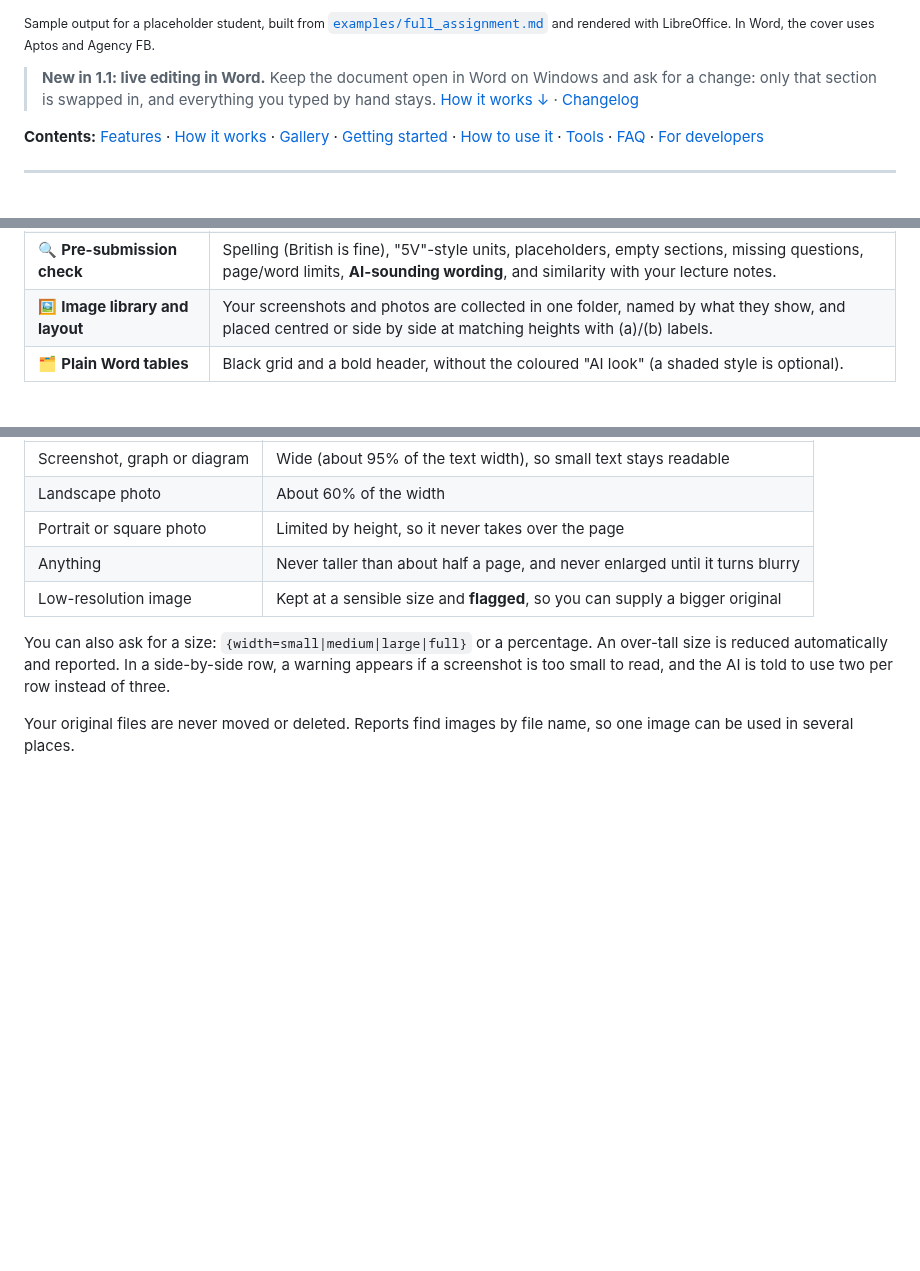
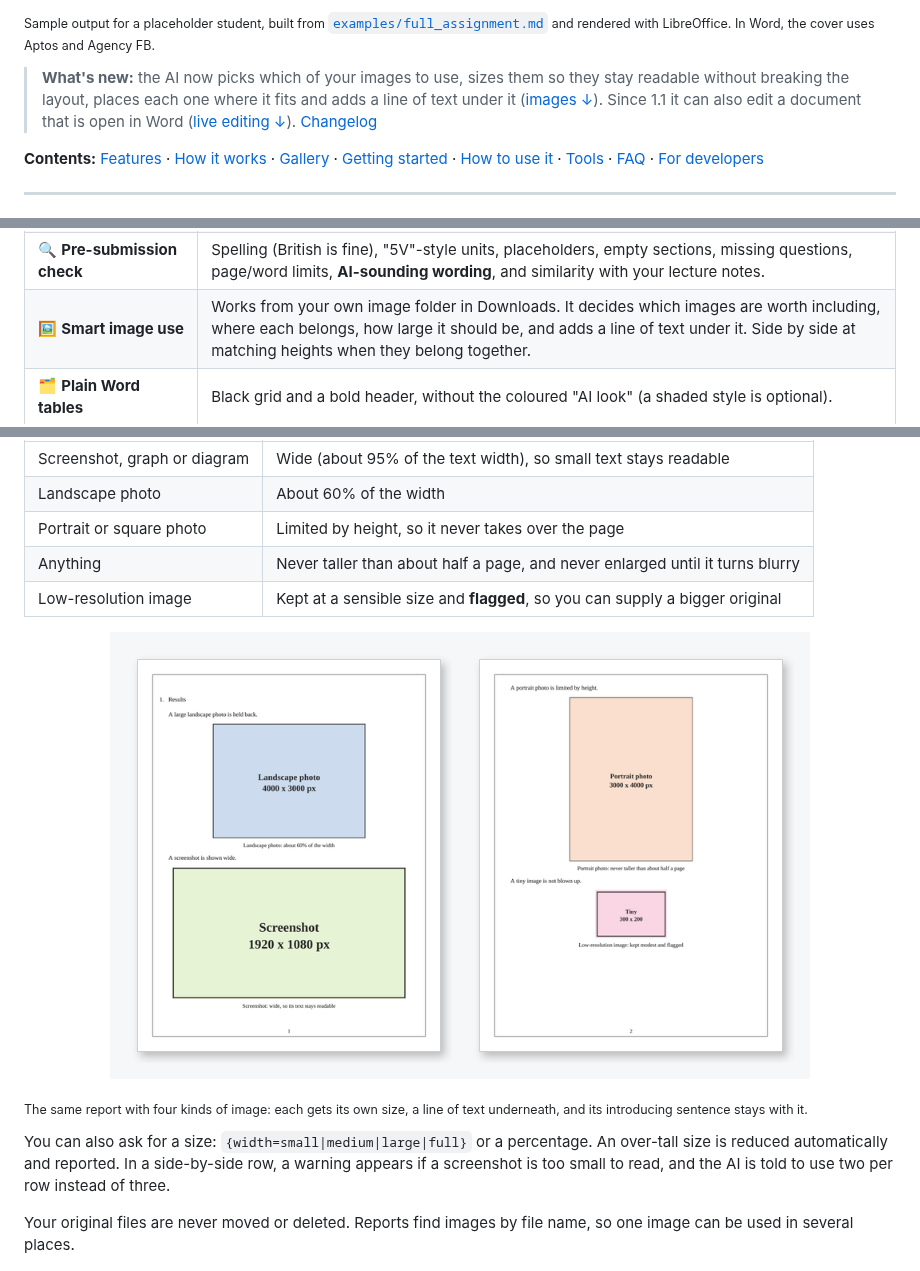
Before and after one commit to Dulaj-04/DocumentingMCP, a Markdown page: README.md, 3 parts joined by grey strips. GitHub-like rendering; pictures changed too: docs/images/image-sizing.png (added); blank space fills up the shorter version.

```diff
--- a/README.md
+++ b/README.md
@@ -13,9 +13,11 @@ step by step, and this server lays everything out in the department's house styl
 <sub>Sample output for a placeholder student, built from <a href="examples/full_assignment.md"><code>examples/full_assignment.md</code></a>
 and rendered with LibreOffice. In Word, the cover uses Aptos and Agency FB.</sub>
 
-> **New in 1.1: live editing in Word.** Keep the document open in Word on Windows and ask for a
-> change: only that section is swapped in, and everything you typed by hand stays.
-> [How it works ↓](#8-change-part-of-a-document) · [Changelog](CHANGELOG.md)
+> **What's new:** the AI now picks which of your images to use, sizes them so they stay readable without
+> breaking the layout, places each one where it fits and adds a line of text under it
+> ([images ↓](#3-lab-reports-with-your-own-screenshots-photos-and-code)). Since 1.1 it can also edit a
+> document that is open in Word ([live editing ↓](#8-change-part-of-a-document)).
+> [Changelog](CHANGELOG.md)
 
 **Contents:** [Features](#features) · [How it works](#how-it-works) · [Gallery](#gallery) ·
 [Getting started](#getting-started-windows) · [How to use it](#how-to-use-it) · [Tools](#tools) ·
@@ -38,7 +40,7 @@ and rendered with LibreOffice. In Word, the cover uses Aptos and Agency FB.</sub
 | ✏️ **Edit, don't regenerate** | Change one question or section; everything else stays exactly as it was. |
 | 🪟 **Live editing in Word** | With the document open in Word (Windows), changes appear in the open window and your own hand edits are kept. A closed file you edited by hand is never overwritten without asking. |
 | 🔍 **Pre-submission check** | Spelling (British is fine), "5V"-style units, placeholders, empty sections, missing questions, page/word limits, **AI-sounding wording**, and similarity with your lecture notes. |
-| 🖼️ **Image library and layout** | Your screenshots and photos are collected in one folder, named by what they show, and placed centred or side by side at matching heights with (a)/(b) labels. |
+| 🖼️ **Smart image use** | Works from your own image folder in Downloads. It decides which images are worth including, where each belongs, how large it should be, and adds a line of text under it. Side by side at matching heights when they belong together. |
 | 🗂️ **Plain Word tables** | Black grid and a bold header, without the coloured "AI look" (a shaded style is optional). |
 
 ## How it works
@@ -311,6 +322,10 @@ Result → Discussion → Conclusion.
 | Portrait or square photo | Limited by height, so it never takes over the page |
 | Anything | Never taller than about half a page, and never enlarged until it turns blurry |
 | Low-resolution image | Kept at a sensible size and **flagged**, so you can supply a bigger original |
+
+<p align="center"><img src="docs/images/image-sizing.png" width="700" alt="A landscape photo, a screenshot, a portrait photo and a tiny image, each sized differently"></p>
+
+<sub>The same report with four kinds of image: each gets its own size, a line of text underneath, and its introducing sentence stays with it.</sub>
 
 You can also ask for a size: `{width=small|medium|large|full}` or a percentage. An over-tall size
 is reduced automatically and reported. In a side-by-side row, a warning appears if a screenshot is
```
Also changed, not shown: other parts of README.md (+9 -0 lines), CHANGELOG.md (+1 -0 lines), docs/images/image-workflow.png (added), 2 other files.
